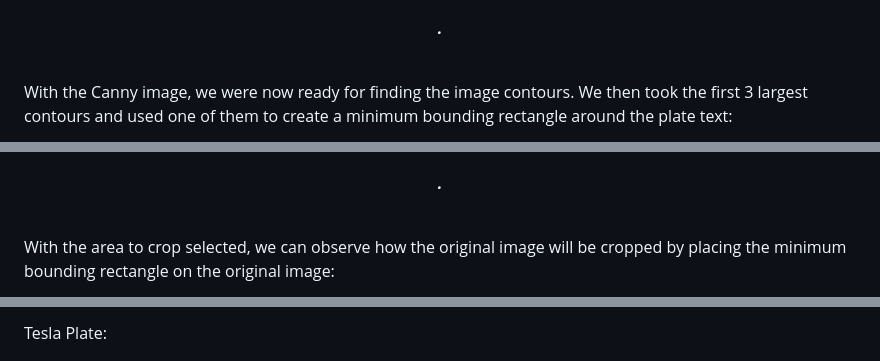
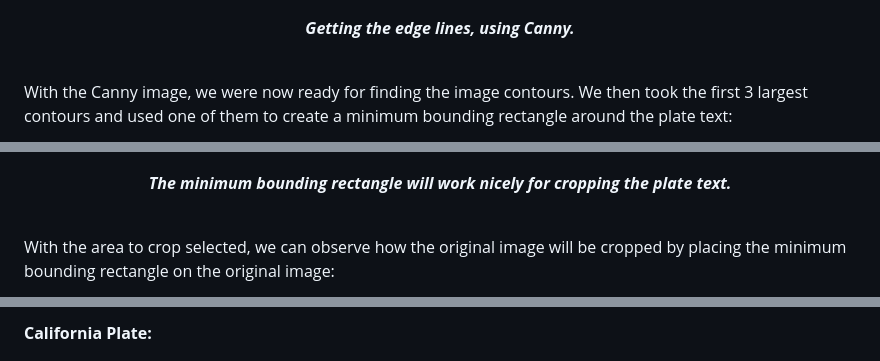
Before and after one commit to rsoeroso/ECE140A, a Markdown page: Lab7/README.md, 3 parts joined by grey strips. GitHub-like rendering.

```diff
--- a/Lab7/README.md
+++ b/Lab7/README.md
@@ -160,7 +160,7 @@ We then sent this thresholded image through Canny processing to detect edge line
   <img src="https://github.com/rsoeroso/ECE140A/blob/main/Lab7/screenshots/chal1/Canny.png?raw=true" />
 </p>
 
-<p align="center"> <b><i>.</i></b> </p>
+<p align="center"> <b><i>Getting the edge lines, using Canny.</i></b> </p>
 
 <br>
 
@@ -170,7 +170,7 @@ With the Canny image, we were now ready for finding the image contours. We then
   <img src="https://github.com/rsoeroso/ECE140A/blob/main/Lab7/screenshots/chal1/contours.png?raw=true" />
 </p>
 
-<p align="center"> <b><i>.</i></b> </p>
+<p align="center"> <b><i>The minimum bounding rectangle will work nicely for cropping the plate text.</i></b> </p>
 
 <br>
 
@@ -221,6 +219,6 @@ Arizona Plate:
 <br>
 
-Tesla Plate:
+**California Plate:**
 
 <p align="center">
   <img src="https://github.com/rsoeroso/ECE140A/blob/main/Lab7/screenshots/chal1/2.png?raw=true" />
```
Also changed, not shown: other parts of Lab7/README.md (+9 -15 lines), Lab7/screenshots/chal1/allplates.png.
